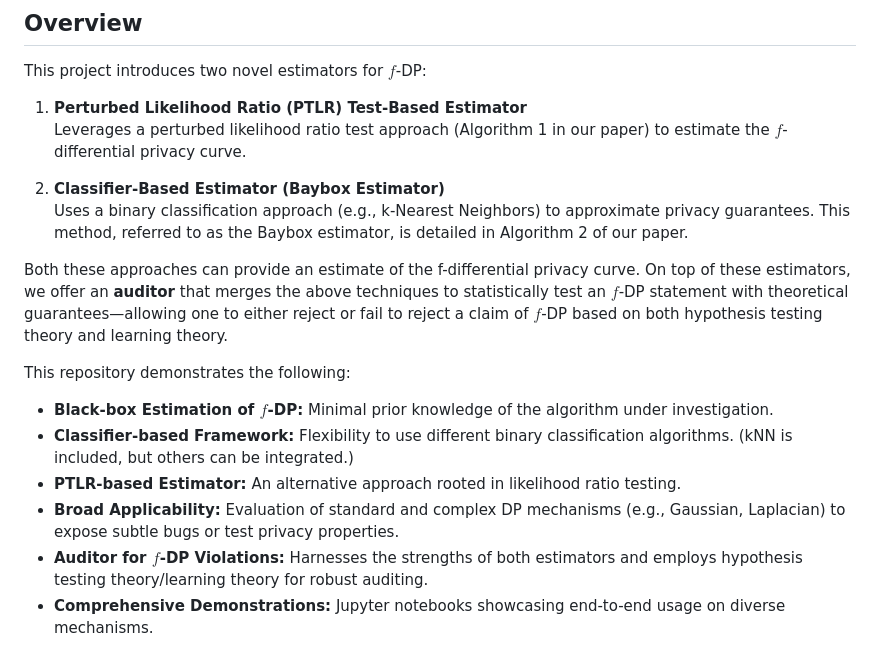
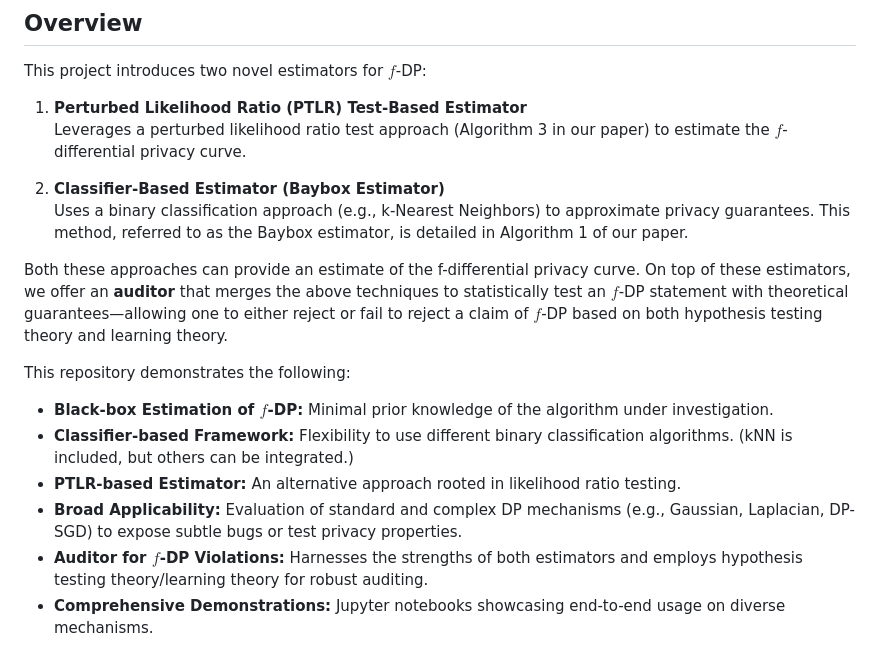
Before and after one commit to hadimalik12/fdp-estimation, a Markdown page: README.md, the part around the change. Drawn GitHub-style.

```diff
--- a/README.md
+++ b/README.md
@@ -7,10 +7,10 @@ This repository provides a proof-of-concept implementation of the black-box f-di
 This project introduces two novel estimators for $f$-DP:
 
 1. **Perturbed Likelihood Ratio (PTLR) Test-Based Estimator**
-   Leverages a perturbed likelihood ratio test approach (Algorithm 1 in our paper) to estimate the $f$-differential privacy curve.
+   Leverages a perturbed likelihood ratio test approach (Algorithm 3 in our paper) to estimate the $f$-differential privacy curve.
 
 2. **Classifier-Based Estimator (Baybox Estimator)**
-   Uses a binary classification approach (e.g., k-Nearest Neighbors) to approximate privacy guarantees. This method, referred to as the Baybox estimator, is detailed in Algorithm 2 of our paper.
+   Uses a binary classification approach (e.g., k-Nearest Neighbors) to approximate privacy guarantees. This method, referred to as the Baybox estimator, is detailed in Algorithm 1 of our paper.
 
 Both these approaches can provide an estimate of the f-differential privacy curve. On top of these estimators, we offer an **auditor** that merges the above techniques to statistically test an $f$-DP statement with theoretical guarantees—allowing one to either reject or fail to reject a claim of $f$-DP based on both hypothesis testing theory and learning theory.
 
@@ -19,7 +19,7 @@ This repository demonstrates the following:
 - **Black-box Estimation of $f$-DP:** Minimal prior knowledge of the algorithm under investigation.
 - **Classifier-based Framework:** Flexibility to use different binary classification algorithms. (kNN is included, but others can be integrated.)
 - **PTLR-based Estimator:** An alternative approach rooted in likelihood ratio testing.
-- **Broad Applicability:** Evaluation of standard and complex DP mechanisms (e.g., Gaussian, Laplacian) to expose subtle bugs or test privacy properties.
+- **Broad Applicability:** Evaluation of standard and complex DP mechanisms (e.g., Gaussian, Laplacian, DP-SGD) to expose subtle bugs or test privacy properties.
 - **Auditor for $f$-DP Violations:** Harnesses the strengths of both estimators and employs hypothesis testing theory/learning theory for robust auditing.
 - **Comprehensive Demonstrations:** Jupyter notebooks showcasing end-to-end usage on diverse mechanisms.
 
```
